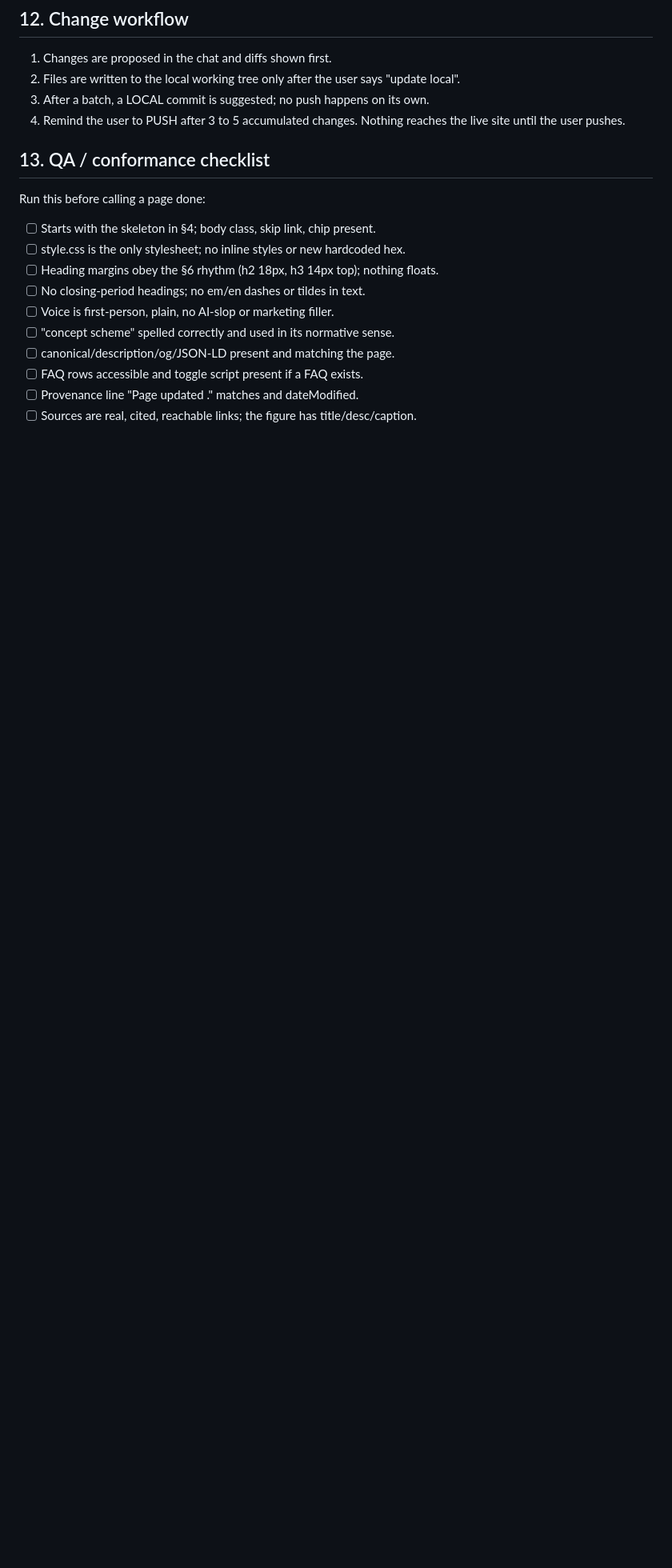
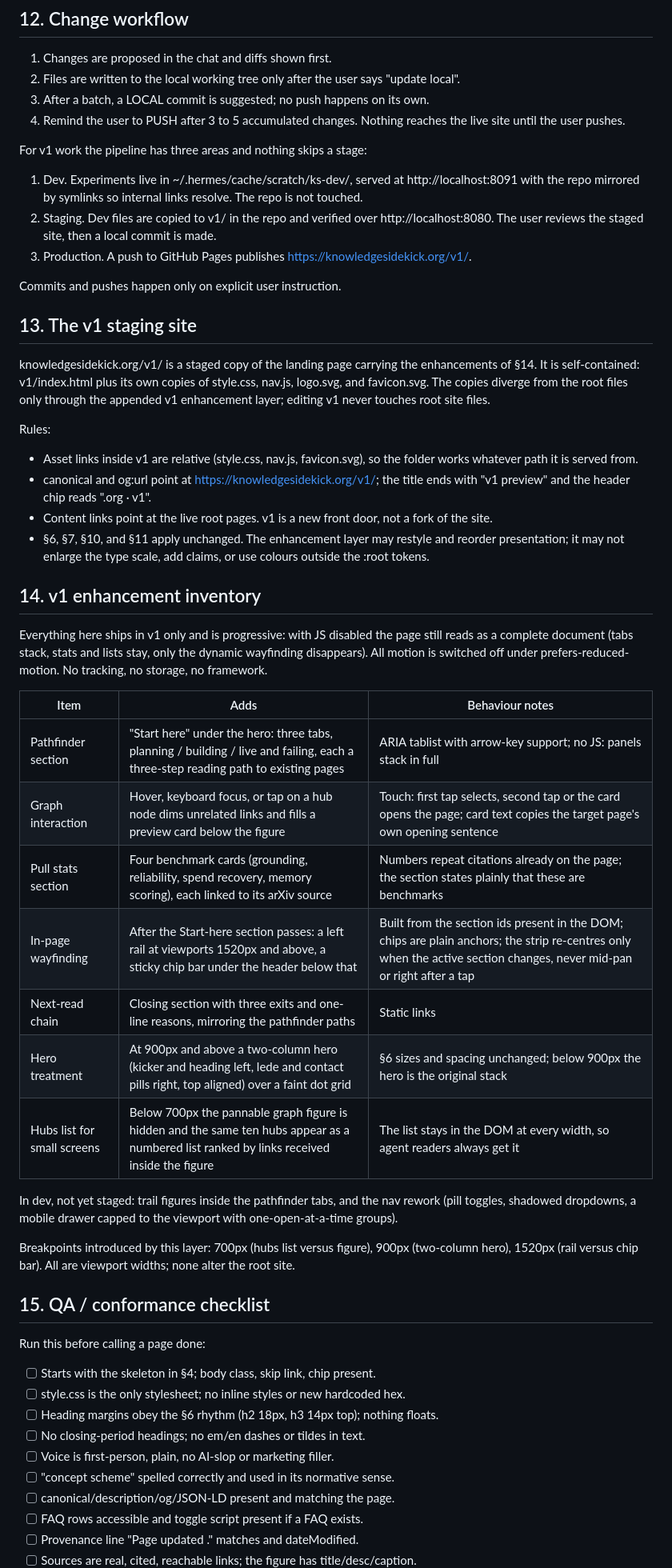
Before and after one commit to rjanardan/knowledgesidekick.org, a Markdown page: SPEC.md, the part around one of its changes. Shown at 80% size. GitHub-like rendering; blank space fills up the shorter version.

Commit message:
Document v1 pipeline, staging rules, and enhancement inventory
SPEC.md: add the dev/staging/production pipeline to the change workflow,
describe the self-contained v1 site and its enhancement layer, and list
every v1 feature with its behaviour and breakpoints. QA checklist
renumbered to section 15 with v1-specific checks.

```diff
--- a/SPEC.md
+++ b/SPEC.md
@@ -150,7 +154,64 @@ not paste decorative or unrelated imagery.
 4. Remind the user to PUSH after 3 to 5 accumulated changes. Nothing reaches the
    live site until the user pushes.
 
-## 13. QA / conformance checklist
+For v1 work the pipeline has three areas and nothing skips a stage:
+
+1. Dev. Experiments live in ~/.hermes/cache/scratch/ks-dev/, served at
+   http://localhost:8091 with the repo mirrored by symlinks so internal links
+   resolve. The repo is not touched.
+2. Staging. Dev files are copied to v1/ in the repo and verified over
+   http://localhost:8080. The user reviews the staged site, then a local commit
+   is made.
+3. Production. A push to GitHub Pages publishes
+   https://knowledgesidekick.org/v1/.
+
+Commits and pushes happen only on explicit user instruction.
+
+## 13. The v1 staging site
+
+knowledgesidekick.org/v1/ is a staged copy of the landing page carrying the
+enhancements of §14. It is self-contained: v1/index.html plus its own copies of
+style.css, nav.js, logo.svg, and favicon.svg. The copies diverge from the root
+files only through the appended v1 enhancement layer; editing v1 never touches
+root site files.
+
+Rules:
+- Asset links inside v1 are relative (style.css, nav.js, favicon.svg), so the
+  folder works whatever path it is served from.
+- canonical and og:url point at https://knowledgesidekick.org/v1/; the title
+  ends with "v1 preview" and the header chip reads ".org · v1".
+- Content links point at the live root pages. v1 is a new front door, not a
+  fork of the site.
+- §6, §7, §10, and §11 apply unchanged. The enhancement layer may restyle and
+  reorder presentation; it may not enlarge the type scale, add claims, or use
+  colours outside the :root tokens.
+
+## 14. v1 enhancement inventory
+
+Everything here ships in v1 only and is progressive: with JS disabled the page
+still reads as a complete document (tabs stack, stats and lists stay, only the
+dynamic wayfinding disappears). All motion is switched off under
+prefers-reduced-motion. No tracking, no storage, no framework.
+
+| Item | Adds | Behaviour notes |
+|---|---|---|
+| Pathfinder section | "Start here" under the hero: three tabs, planning / building / live and failing, each a three-step reading path to existing pages | ARIA tablist with arrow-key support; no JS: panels stack in full |
+| Graph interaction | Hover, keyboard focus, or tap on a hub node dims unrelated links and fills a preview card below the figure | Touch: first tap selects, second tap or the card opens the page; card text copies the target page's own opening sentence |
+| Pull stats section | Four benchmark cards (grounding, reliability, spend recovery, memory scoring), each linked to its arXiv source | Numbers repeat citations already on the page; the section states plainly that these are benchmarks |
+| In-page wayfinding | After the Start-here section passes: a left rail at viewports 1520px and above, a sticky chip bar under the header below that | Built from the section ids present in the DOM; chips are plain anchors; the strip re-centres only when the active section changes, never mid-pan or right after a tap |
+| Next-read chain | Closing section with three exits and one-line reasons, mirroring the pathfinder paths | Static links |
+| Hero treatment | At 900px and above a two-column hero (kicker and heading left, lede and contact pills right, top aligned) over a faint dot grid | §6 sizes and spacing unchanged; below 900px the hero is the original stack |
+| Hubs list for small screens | Below 700px the pannable graph figure is hidden and the same ten hubs appear as a numbered list ranked by links received inside the figure | The list stays in the DOM at every width, so agent readers always get it |
+
+In dev, not yet staged: trail figures inside the pathfinder tabs, and the nav
+rework (pill toggles, shadowed dropdowns, a mobile drawer capped to the
+viewport with one-open-at-a-time groups).
+
+Breakpoints introduced by this layer: 700px (hubs list versus figure), 900px
+(two-column hero), 1520px (rail versus chip bar). All are viewport widths;
+none alter the root site.
+
+## 15. QA / conformance checklist
 
 Run this before calling a page done:
 
```
Also changed, not shown: other parts of SPEC.md (+11 -1 lines).
